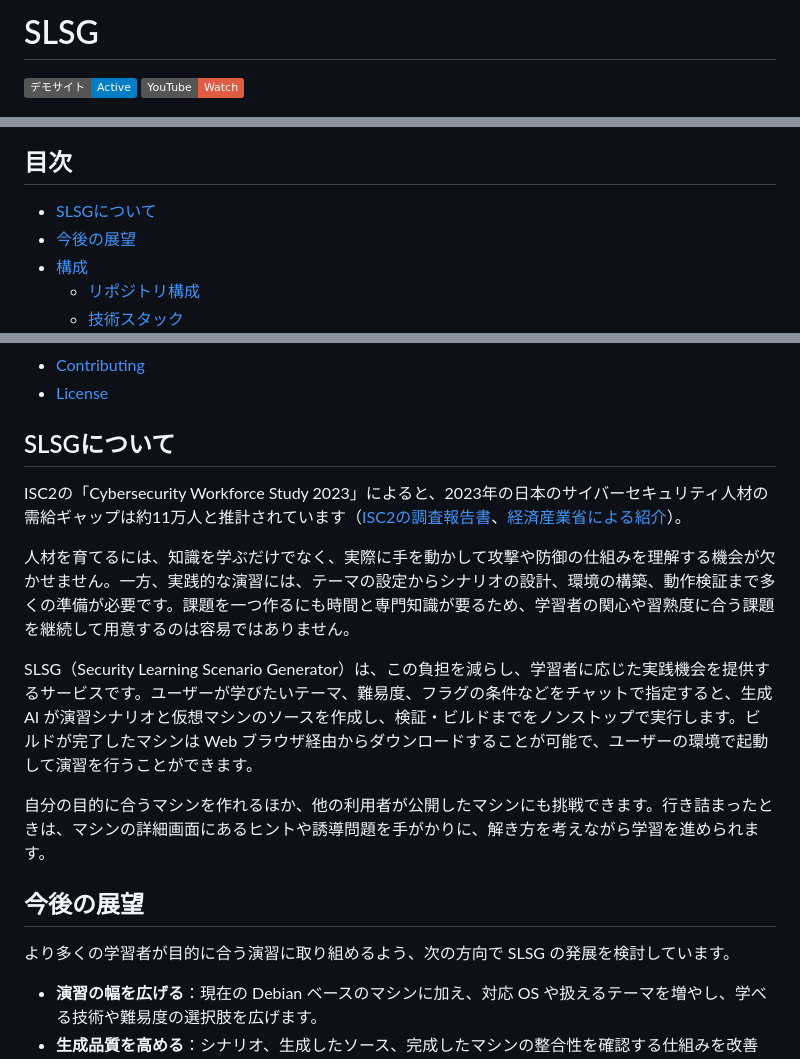
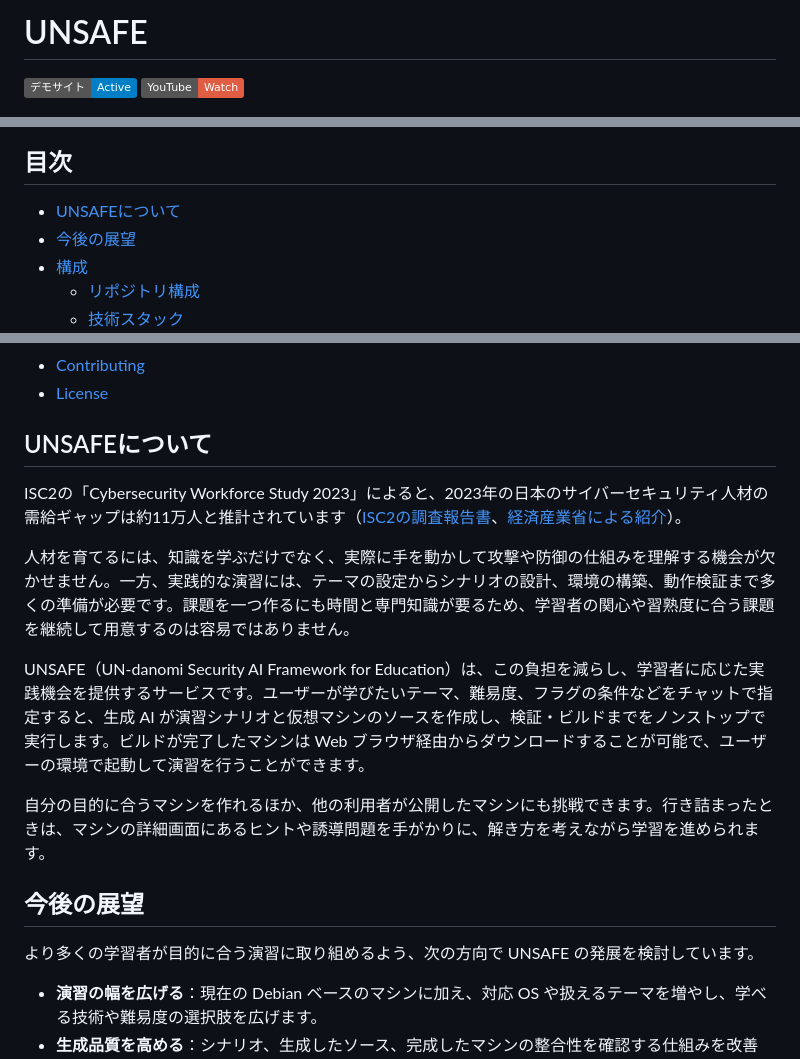
Before and after one commit to Undanomi/UNSAFE, a Markdown page: README.md, 3 parts joined by grey strips. Drawn GitHub-style; badges without logos.

Commit message:
docs: updating name

```diff
--- a/README.md
+++ b/README.md
@@ -1,2 +1,2 @@
-# SLSG
+# UNSAFE
 
@@ -10,7 +10,7 @@
 
 ## 目次
 
-- [SLSGについて](#slsgについて)
+- [UNSAFEについて](#unsafeについて)
 - [今後の展望](#今後の展望)
 - [構成](#構成)
   - [リポジトリ構成](#リポジトリ構成)
@@ -25,19 +25,19 @@
 - [Contributing](#contributing)
 - [License](#license)
 
-## SLSGについて
+## UNSAFEについて
 
 ISC2の「Cybersecurity Workforce Study 2023」によると、2023年の日本のサイバーセキュリティ人材の需給ギャップは約11万人と推計されています（[ISC2の調査報告書](https://www.isc2.org/-/media/Project/ISC2/Main/Media/documents/research/ISC2_Cybersecurity_Workforce_Study_2023.pdf)、[経済産業省による紹介](https://www.meti.go.jp/press/2025/05/20250514002/20250514002.html)）。
 
 人材を育てるには、知識を学ぶだけでなく、実際に手を動かして攻撃や防御の仕組みを理解する機会が欠かせません。一方、実践的な演習には、テーマの設定からシナリオの設計、環境の構築、動作検証まで多くの準備が必要です。課題を一つ作るにも時間と専門知識が要るため、学習者の関心や習熟度に合う課題を継続して用意するのは容易ではありません。
 
-SLSG（Security Learning Scenario Generator）は、この負担を減らし、学習者に応じた実践機会を提供するサービスです。ユーザーが学びたいテーマ、難易度、フラグの条件などをチャットで指定すると、生成 AI が演習シナリオと仮想マシンのソースを作成し、検証・ビルドまでをノンストップで実行します。ビルドが完了したマシンは Web ブラウザ経由からダウンロードすることが可能で、ユーザーの環境で起動して演習を行うことができます。
+UNSAFE（UN-danomi Security AI Framework for Education）は、この負担を減らし、学習者に応じた実践機会を提供するサービスです。ユーザーが学びたいテーマ、難易度、フラグの条件などをチャットで指定すると、生成 AI が演習シナリオと仮想マシンのソースを作成し、検証・ビルドまでをノンストップで実行します。ビルドが完了したマシンは Web ブラウザ経由からダウンロードすることが可能で、ユーザーの環境で起動して演習を行うことができます。
 
 自分の目的に合うマシンを作れるほか、他の利用者が公開したマシンにも挑戦できます。行き詰まったときは、マシンの詳細画面にあるヒントや誘導問題を手がかりに、解き方を考えながら学習を進められます。
 
 ## 今後の展望
 
-より多くの学習者が目的に合う演習に取り組めるよう、次の方向で SLSG の発展を検討しています。
+より多くの学習者が目的に合う演習に取り組めるよう、次の方向で UNSAFE の発展を検討しています。
 
 - **演習の幅を広げる**：現在の Debian ベースのマシンに加え、対応 OS や扱えるテーマを増やし、学べる技術や難易度の選択肢を広げます。
 - **生成品質を高める**：シナリオ、生成したソース、完成したマシンの整合性を確認する仕組みを改善し、意図した手順で取り組める課題を安定して提供することを目指します。
```
Also changed, not shown: other parts of README.md (+2 -2 lines).
